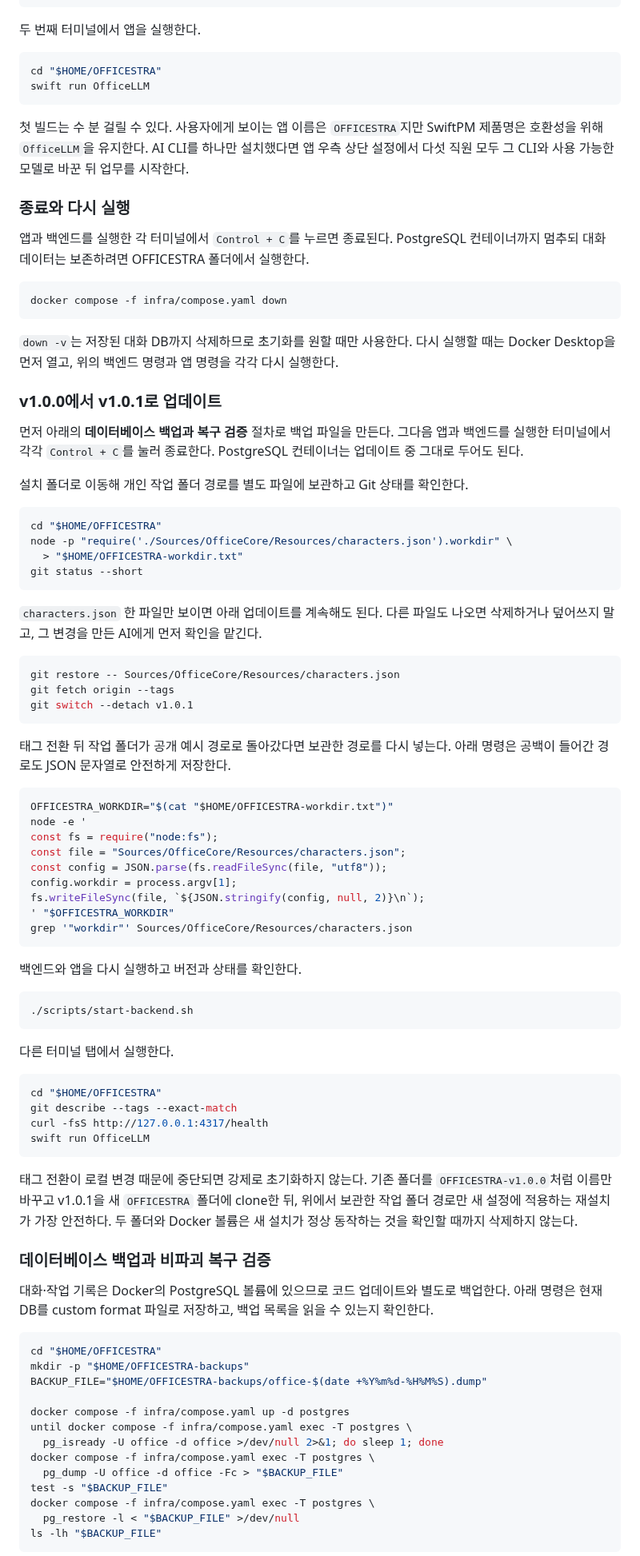
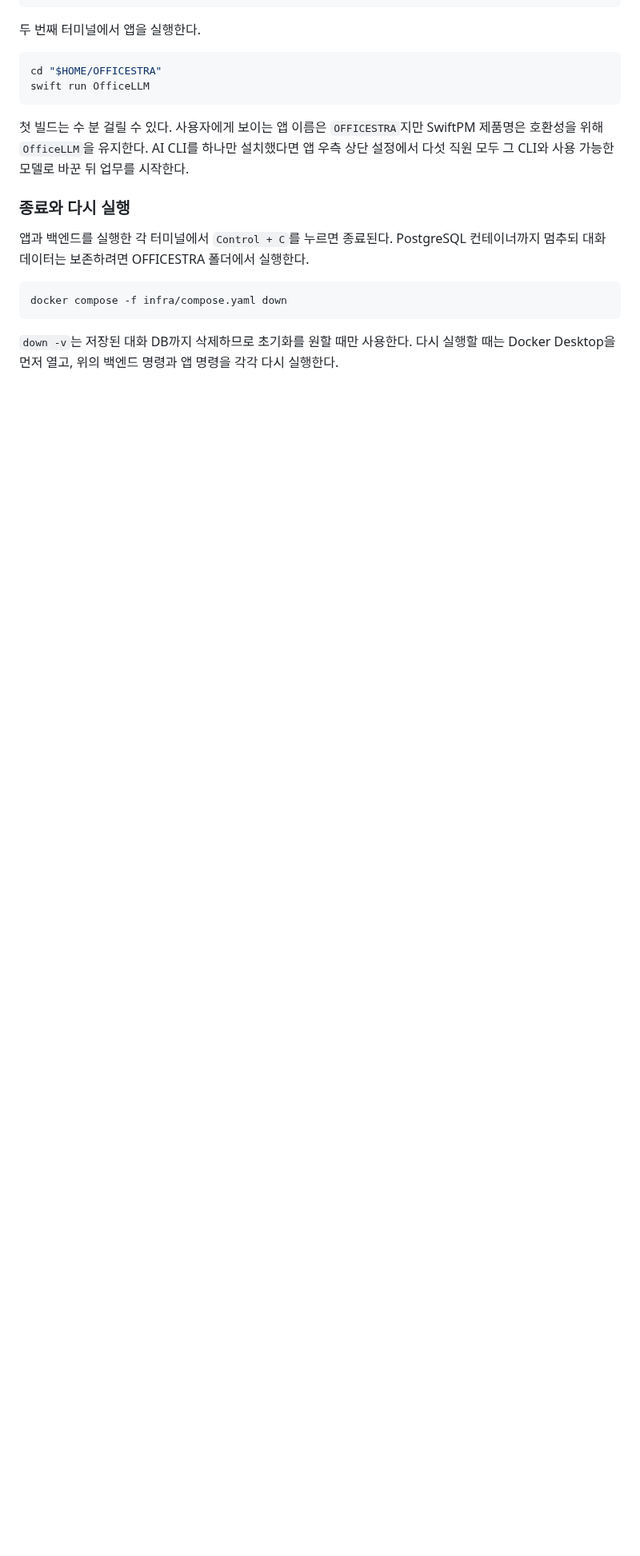
Before and after one commit to neosp8888-design/office, a Markdown page: README.md, the part around one of its changes. Shown at 80% size. Drawn GitHub-style; blank space fills up the shorter version.

````diff
--- a/README.md
+++ b/README.md
@@ -335,86 +335,3 @@ docker compose -f infra/compose.yaml down
 실행할 때는 Docker Desktop을 먼저 열고, 위의 백엔드 명령과 앱 명령을 각각 다시
 실행한다.
 
-### v1.0.0에서 v1.0.1로 업데이트
-
-먼저 아래의 **데이터베이스 백업과 복구 검증** 절차로 백업 파일을 만든다. 그다음
-앱과 백엔드를 실행한 터미널에서 각각 `Control + C`를 눌러 종료한다. PostgreSQL
-컨테이너는 업데이트 중 그대로 두어도 된다.
-
-설치 폴더로 이동해 개인 작업 폴더 경로를 별도 파일에 보관하고 Git 상태를
-확인한다.
-
-```sh
-cd "$HOME/OFFICESTRA"
-node -p "require('./Sources/OfficeCore/Resources/characters.json').workdir" \
-  > "$HOME/OFFICESTRA-workdir.txt"
-git status --short
-```
-
-`characters.json` 한 파일만 보이면 아래 업데이트를 계속해도 된다. 다른 파일도
-나오면 삭제하거나 덮어쓰지 말고, 그 변경을 만든 AI에게 먼저 확인을 맡긴다.
-
-```sh
-git restore -- Sources/OfficeCore/Resources/characters.json
-git fetch origin --tags
-git switch --detach v1.0.1
-```
-
-태그 전환 뒤 작업 폴더가 공개 예시 경로로 돌아갔다면 보관한 경로를 다시 넣는다.
-아래 명령은 공백이 들어간 경로도 JSON 문자열로 안전하게 저장한다.
-
-```sh
-OFFICESTRA_WORKDIR="$(cat "$HOME/OFFICESTRA-workdir.txt")"
-node -e '
-const fs = require("node:fs");
-const file = "Sources/OfficeCore/Resources/characters.json";
-const config = JSON.parse(fs.readFileSync(file, "utf8"));
-config.workdir = process.argv[1];
-fs.writeFileSync(file, `${JSON.stringify(config, null, 2)}\n`);
-' "$OFFICESTRA_WORKDIR"
-grep '"workdir"' Sources/OfficeCore/Resources/characters.json
-```
-
-백엔드와 앱을 다시 실행하고 버전과 상태를 확인한다.
-
-```sh
-./scripts/start-backend.sh
-```
-
-다른 터미널 탭에서 실행한다.
-
-```sh
-cd "$HOME/OFFICESTRA"
-git describe --tags --exact-match
-curl -fsS http://127.0.0.1:4317/health
-swift run OfficeLLM
-```
-
-태그 전환이 로컬 변경 때문에 중단되면 강제로 초기화하지 않는다. 기존 폴더를
-`OFFICESTRA-v1.0.0`처럼 이름만 바꾸고 v1.0.1을 새 `OFFICESTRA` 폴더에 clone한
-뒤, 위에서 보관한 작업 폴더 경로만 새 설정에 적용하는 재설치가 가장 안전하다.
-두 폴더와 Docker 볼륨은 새 설치가 정상 동작하는 것을 확인할 때까지 삭제하지
-않는다.
-
-### 데이터베이스 백업과 비파괴 복구 검증
-
-대화·작업 기록은 Docker의 PostgreSQL 볼륨에 있으므로 코드 업데이트와 별도로
-백업한다. 아래 명령은 현재 DB를 custom format 파일로 저장하고, 백업 목록을
-읽을 수 있는지 확인한다.
-
-```sh
-cd "$HOME/OFFICESTRA"
-mkdir -p "$HOME/OFFICESTRA-backups"
-BACKUP_FILE="$HOME/OFFICESTRA-backups/office-$(date +%Y%m%d-%H%M%S).dump"
-
-docker compose -f infra/compose.yaml up -d postgres
-until docker compose -f infra/compose.yaml exec -T postgres \
-  pg_isready -U office -d office >/dev/null 2>&1; do sleep 1; done
-docker compose -f infra/compose.yaml exec -T postgres \
-  pg_dump -U office -d office -Fc > "$BACKUP_FILE"
-test -s "$BACKUP_FILE"
-docker compose -f infra/compose.yaml exec -T postgres \
-  pg_restore -l < "$BACKUP_FILE" >/dev/null
-ls -lh "$BACKUP_FILE"
-```
-
````
Also changed, not shown: other parts of README.md (+0 -28 lines).
